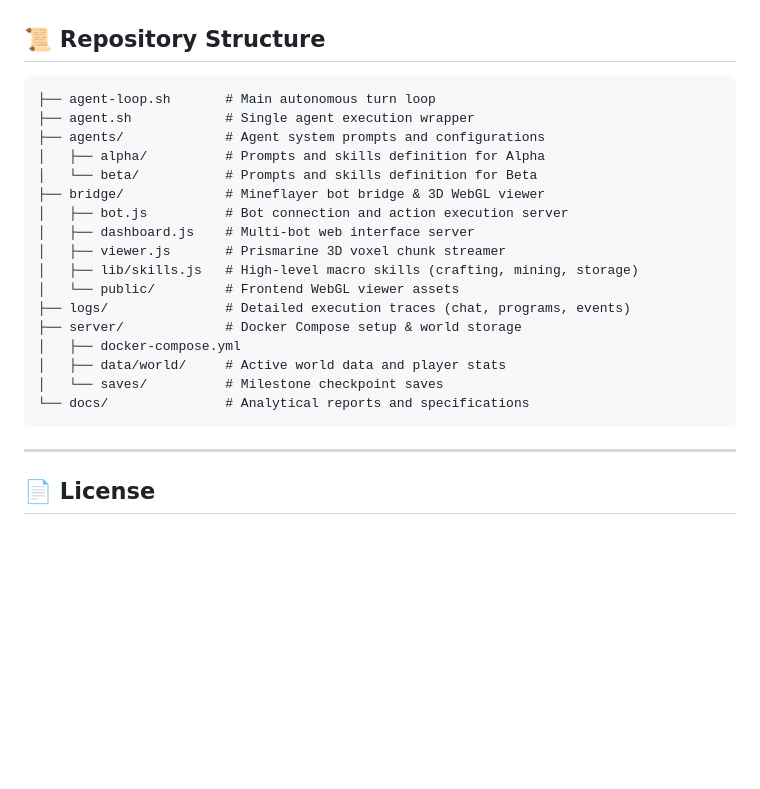
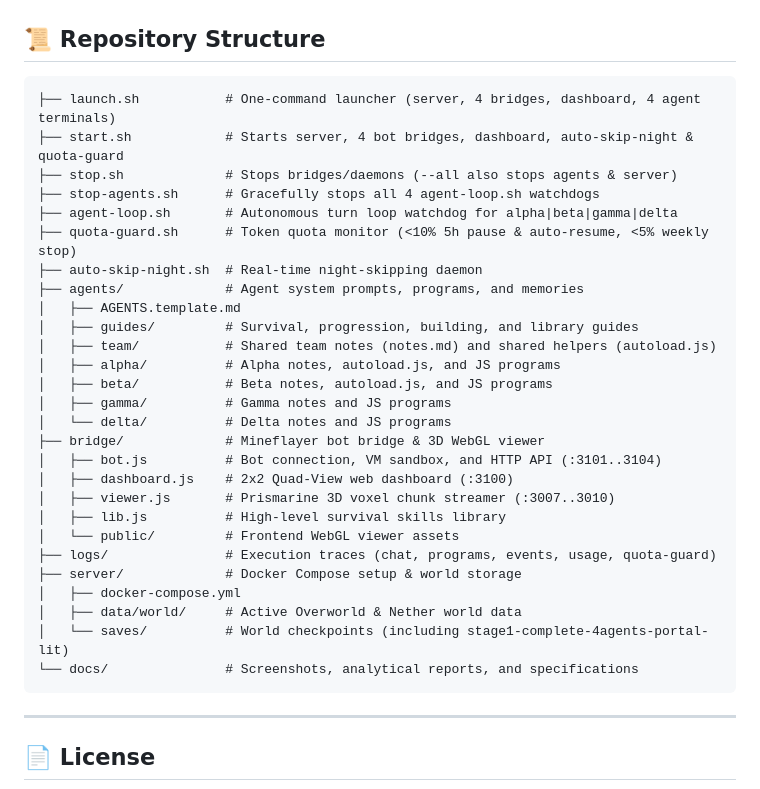
Before and after one commit to cyberdid/minecraft-ai-agents, a Markdown page: README.md, the part around one of its changes. GitHub-like rendering; blank space fills up the shorter version.

````diff
--- a/README.md
+++ b/README.md
@@ -138,23 +170,33 @@ In two separate terminals, start the decision loops:
 ## 📜 Repository Structure
 
 ```
-├── agent-loop.sh       # Main autonomous turn loop
-├── agent.sh            # Single agent execution wrapper
-├── agents/             # Agent system prompts and configurations
-│   ├── alpha/          # Prompts and skills definition for Alpha
-│   └── beta/           # Prompts and skills definition for Beta
+├── launch.sh           # One-command launcher (server, 4 bridges, dashboard, 4 agent terminals)
+├── start.sh            # Starts server, 4 bot bridges, dashboard, auto-skip-night & quota-guard
+├── stop.sh             # Stops bridges/daemons (--all also stops agents & server)
+├── stop-agents.sh      # Gracefully stops all 4 agent-loop.sh watchdogs
+├── agent-loop.sh       # Autonomous turn loop watchdog for alpha|beta|gamma|delta
+├── quota-guard.sh      # Token quota monitor (<10% 5h pause & auto-resume, <5% weekly stop)
+├── auto-skip-night.sh  # Real-time night-skipping daemon
+├── agents/             # Agent system prompts, programs, and memories
+│   ├── AGENTS.template.md
+│   ├── guides/         # Survival, progression, building, and library guides
+│   ├── team/           # Shared team notes (notes.md) and shared helpers (autoload.js)
+│   ├── alpha/          # Alpha notes, autoload.js, and JS programs
+│   ├── beta/           # Beta notes, autoload.js, and JS programs
+│   ├── gamma/          # Gamma notes and JS programs
+│   └── delta/          # Delta notes and JS programs
 ├── bridge/             # Mineflayer bot bridge & 3D WebGL viewer
-│   ├── bot.js          # Bot connection and action execution server
-│   ├── dashboard.js    # Multi-bot web interface server
-│   ├── viewer.js       # Prismarine 3D voxel chunk streamer
-│   ├── lib/skills.js   # High-level macro skills (crafting, mining, storage)
+│   ├── bot.js          # Bot connection, VM sandbox, and HTTP API (:3101..3104)
+│   ├── dashboard.js    # 2x2 Quad-View web dashboard (:3100)
+│   ├── viewer.js       # Prismarine 3D voxel chunk streamer (:3007..3010)
+│   ├── lib.js          # High-level survival skills library
 │   └── public/         # Frontend WebGL viewer assets
-├── logs/               # Detailed execution traces (chat, programs, events)
+├── logs/               # Execution traces (chat, programs, events, usage, quota-guard)
 ├── server/             # Docker Compose setup & world storage
 │   ├── docker-compose.yml
-│   ├── data/world/     # Active world data and player stats
-│   └── saves/          # Milestone checkpoint saves
-└── docs/               # Analytical reports and specifications
+│   ├── data/world/     # Active Overworld & Nether world data
+│   └── saves/          # World checkpoints (including stage1-complete-4agents-portal-lit)
+└── docs/               # Screenshots, analytical reports, and specifications
 ```
 
 ---
````
Also changed, not shown: other parts of README.md (+93 -61 lines), docs/dashboard-4agents.png (added), 2 other files.
